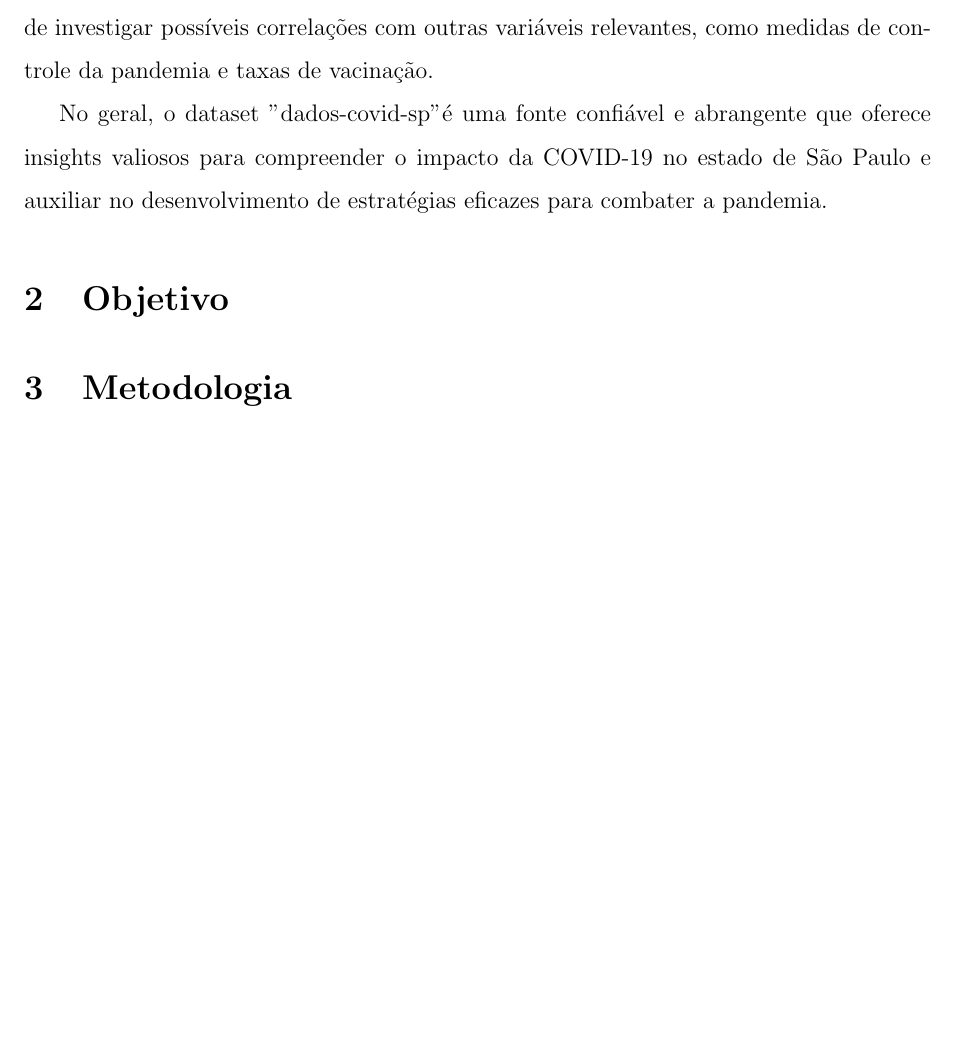
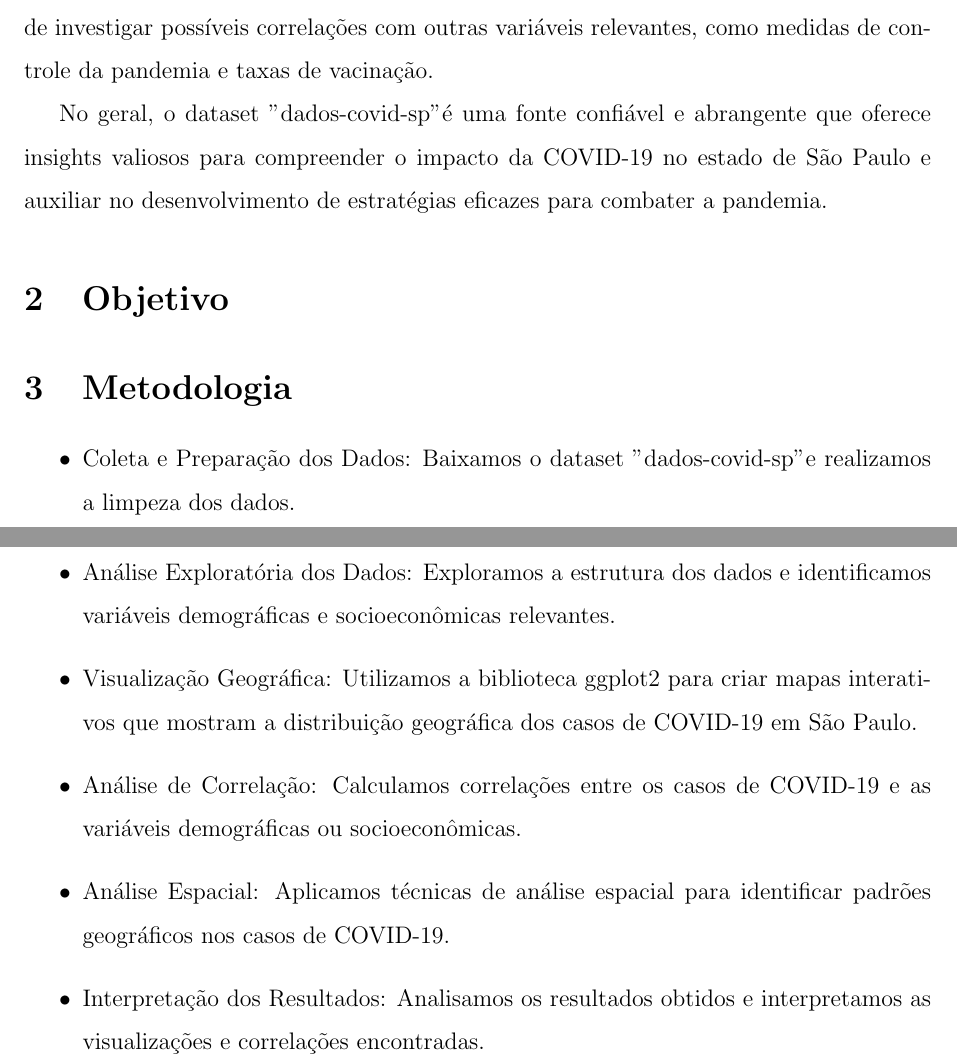
Before and after one commit to maiconcentner/projeto_ferramentas_final, a LaTeX document (Resumo/resumo_projeto.tex): part of page 2 of 2 before the commit and two parts of pages 2 and 3 of 3 after it, the two joined at a grey line, cut so that both start at the same text, the shorter picture padded with empty space. Compiled offline with LaTeX, dvips and Ghostscript.

Commit message:
metodologia

```diff
--- a/Resumo/resumo_projeto.tex
+++ b/Resumo/resumo_projeto.tex
@@ -93,6 +93,20 @@ No geral, o dataset "dados-covid-sp" é uma fonte confiável e abrangente que of
 
 \section{Metodologia}
 
+\begin{itemize}
+    \item Coleta e Preparação dos Dados: Baixamos o dataset "dados-covid-sp" e realizamos a limpeza dos dados.
+
+    \item Análise Exploratória dos Dados: Exploramos a estrutura dos dados e identificamos variáveis demográficas e socioeconômicas relevantes.
+
+    \item Visualização Geográfica: Utilizamos a biblioteca ggplot2 para criar mapas interativos que mostram a distribuição geográfica dos casos de COVID-19 em São Paulo.
+
+    \item Análise de Correlação: Calculamos correlações entre os casos de COVID-19 e as variáveis demográficas ou socioeconômicas.
+
+    \item Análise Espacial: Aplicamos técnicas de análise espacial para identificar padrões geográficos nos casos de COVID-19.
+
+    \item Interpretação dos Resultados: Analisamos os resultados obtidos e interpretamos as visualizações e correlações encontradas.
+\end{itemize}
+
 %aqui vai nossa metodologia
 
 \end{document}
```
